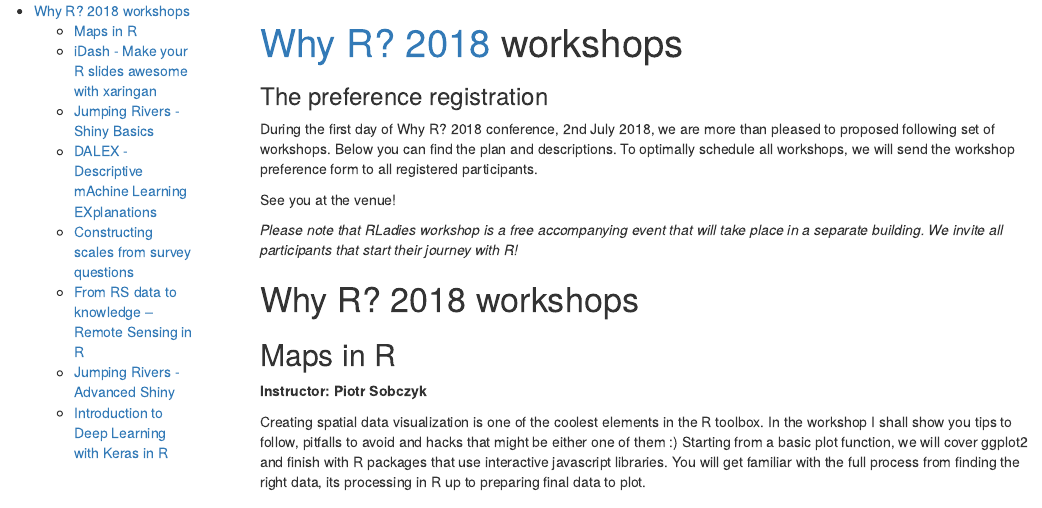
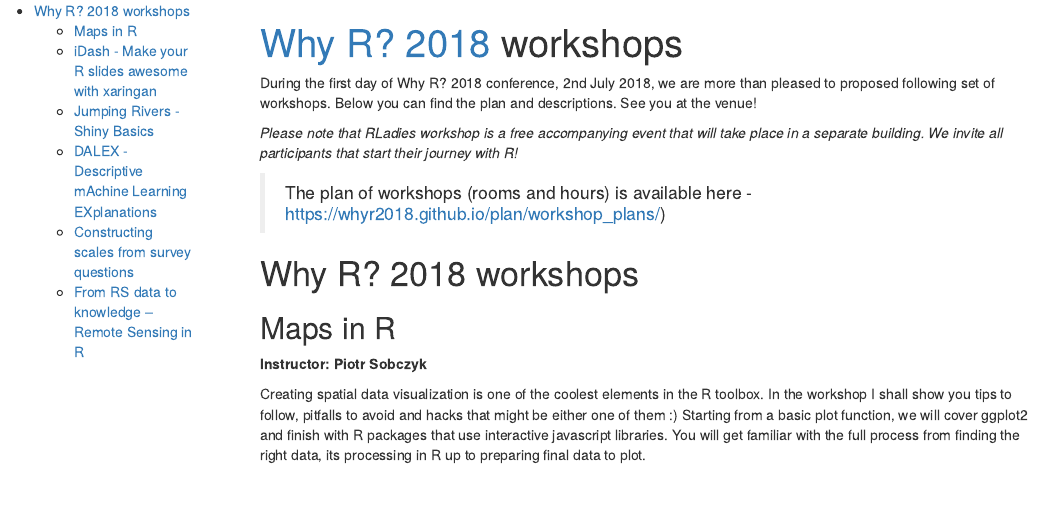
Before and after one commit to WhyR2018/workshops, an R Markdown document (index.Rmd): the page in a window 1100 px wide, from its top. Rendered offline with R 4.5, knitr and Pandoc, with nearby package versions.

Commit message:
render Piotrek Sobczyk's Maps and change the description

````diff
--- a/index.Rmd
+++ b/index.Rmd
@@ -1,6 +1,5 @@
 ---
 title: "[Why R? 2018](http://whyr2018.pl/) workshops"
-subtitle: "The preference registration"
 output:
   html_document:
     toc: yes
@@ -12,11 +11,11 @@
 ```
 
 During the first day of Why R? 2018 conference, 2nd July 2018,  we are more than pleased to proposed following set of workshops.
-Below you can find the plan and descriptions. To optimally schedule all workshops, we will send the workshop preference form to all registered participants.
-
-See you at the venue!
+Below you can find the plan and descriptions. See you at the venue!
 
 _Please note that RLadies workshop is a free accompanying event that will take place in a separate building. We invite all participants that start their journey with R!_
+
+> The plan of workshops (rooms and hours) is available here - https://whyr2018.github.io/plan/workshop_plans/)
 
 # Why R? 2018 workshops
 
````
Also changed, not shown: index.html.
